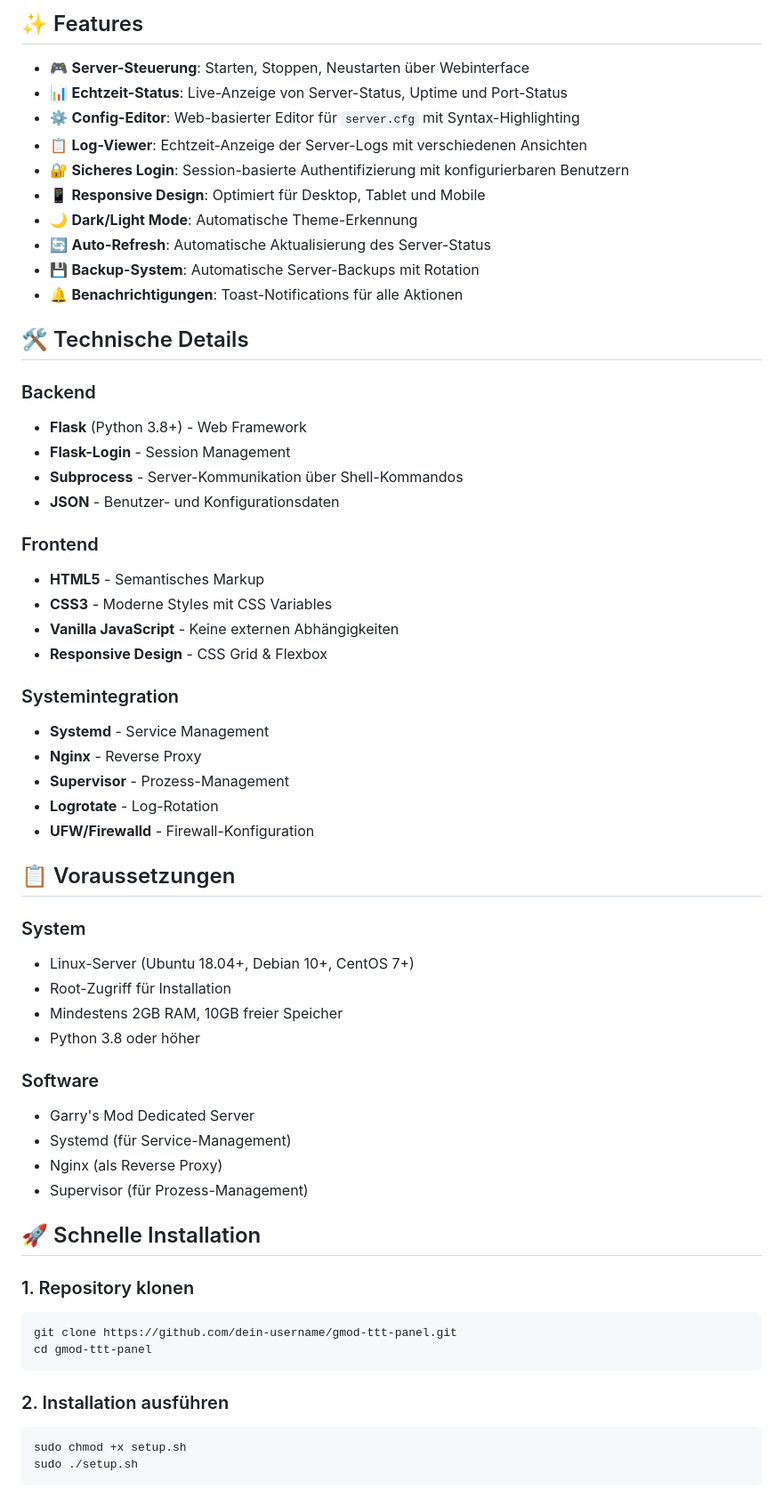
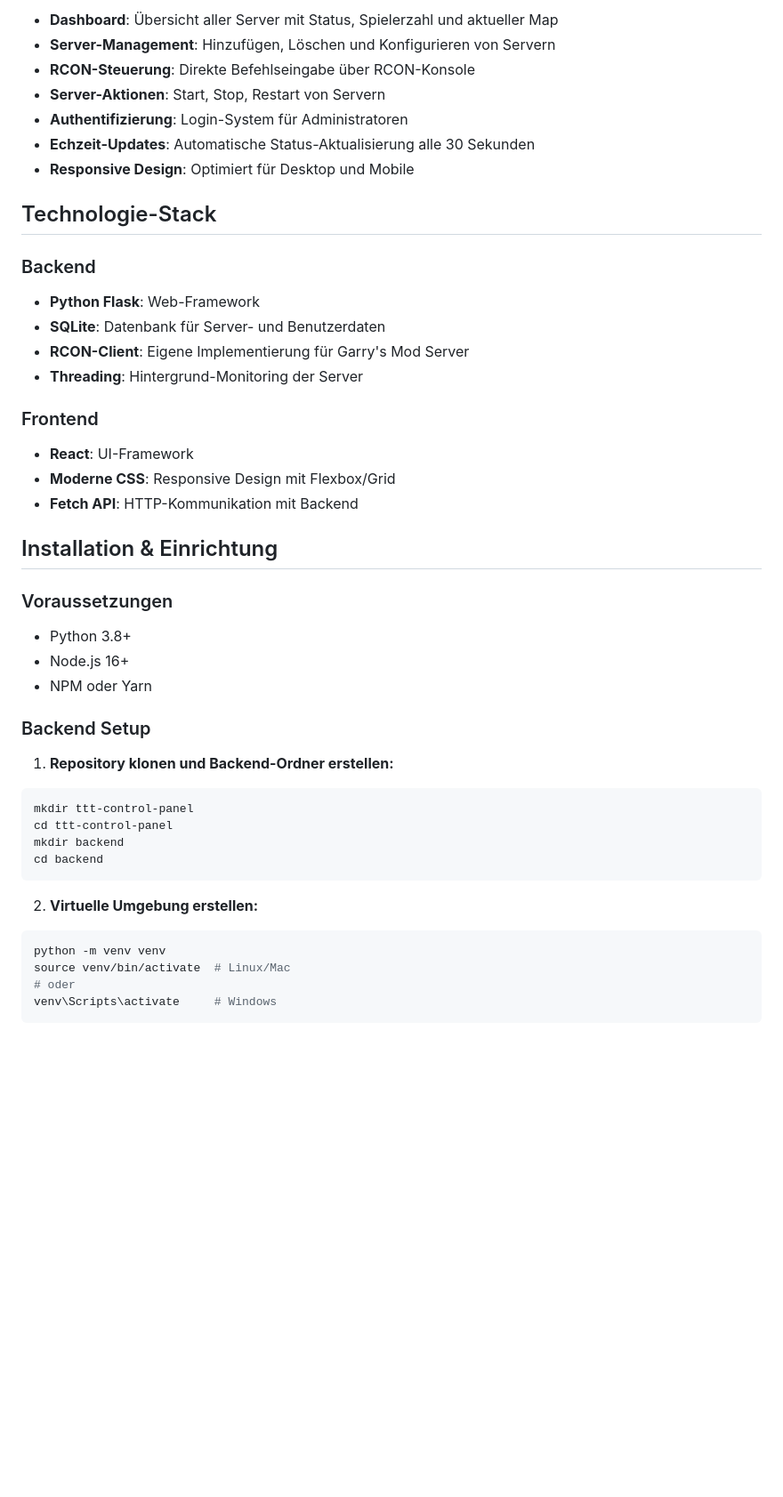
Before and after one commit to 3nine/TTT_ServerManager, a Markdown page: README.md, the part around one of its changes. Shown at 89% size. Rendered like a GitHub page; blank space fills up the shorter version.

````diff
--- a/README.md
+++ b/README.md
@@ -6,63 +6,47 @@ Ein webbasiertes Admin-Panel für Garry's Mod TTT (Trouble in Terrorist Town) Se
 
-## ✨ Features
+- **Dashboard**: Übersicht aller Server mit Status, Spielerzahl und aktueller Map
+- **Server-Management**: Hinzufügen, Löschen und Konfigurieren von Servern
+- **RCON-Steuerung**: Direkte Befehlseingabe über RCON-Konsole
+- **Server-Aktionen**: Start, Stop, Restart von Servern
+- **Authentifizierung**: Login-System für Administratoren
+- **Echzeit-Updates**: Automatische Status-Aktualisierung alle 30 Sekunden
+- **Responsive Design**: Optimiert für Desktop und Mobile
 
-- 🎮 **Server-Steuerung**: Starten, Stoppen, Neustarten über Webinterface
-- 📊 **Echtzeit-Status**: Live-Anzeige von Server-Status, Uptime und Port-Status
-- ⚙️ **Config-Editor**: Web-basierter Editor für `server.cfg` mit Syntax-Highlighting
-- 📋 **Log-Viewer**: Echtzeit-Anzeige der Server-Logs mit verschiedenen Ansichten
-- 🔐 **Sicheres Login**: Session-basierte Authentifizierung mit konfigurierbaren Benutzern
-- 📱 **Responsive Design**: Optimiert für Desktop, Tablet und Mobile
-- 🌙 **Dark/Light Mode**: Automatische Theme-Erkennung
-- 🔄 **Auto-Refresh**: Automatische Aktualisierung des Server-Status
-- 💾 **Backup-System**: Automatische Server-Backups mit Rotation
-- 🔔 **Benachrichtigungen**: Toast-Notifications für alle Aktionen
-
-## 🛠️ Technische Details
+## Technologie-Stack
 
 ### Backend
-- **Flask** (Python 3.8+) - Web Framework
-- **Flask-Login** - Session Management
-- **Subprocess** - Server-Kommunikation über Shell-Kommandos
-- **JSON** - Benutzer- und Konfigurationsdaten
+- **Python Flask**: Web-Framework
+- **SQLite**: Datenbank für Server- und Benutzerdaten
+- **RCON-Client**: Eigene Implementierung für Garry's Mod Server
+- **Threading**: Hintergrund-Monitoring der Server
 
 ### Frontend
-- **HTML5** - Semantisches Markup
-- **CSS3** - Moderne Styles mit CSS Variables
-- **Vanilla JavaScript** - Keine externen Abhängigkeiten
-- **Responsive Design** - CSS Grid & Flexbox
+- **React**: UI-Framework
+- **Moderne CSS**: Responsive Design mit Flexbox/Grid
+- **Fetch API**: HTTP-Kommunikation mit Backend
 
-### Systemintegration
-- **Systemd** - Service Management
-- **Nginx** - Reverse Proxy
-- **Supervisor** - Prozess-Management
-- **Logrotate** - Log-Rotation
-- **UFW/Firewalld** - Firewall-Konfiguration
+## Installation & Einrichtung
 
-## 📋 Voraussetzungen
+### Voraussetzungen
+- Python 3.8+
+- Node.js 16+
+- NPM oder Yarn
 
-### System
-- Linux-Server (Ubuntu 18.04+, Debian 10+, CentOS 7+)
-- Root-Zugriff für Installation
-- Mindestens 2GB RAM, 10GB freier Speicher
-- Python 3.8 oder höher
+### Backend Setup
 
-### Software
-- Garry's Mod Dedicated Server
-- Systemd (für Service-Management)
-- Nginx (als Reverse Proxy)
-- Supervisor (für Prozess-Management)
-
-## 🚀 Schnelle Installation
-
-### 1. Repository klonen
+1. **Repository klonen und Backend-Ordner erstellen:**
 ```bash
-git clone https://github.com/dein-username/gmod-ttt-panel.git
-cd gmod-ttt-panel
+mkdir ttt-control-panel
+cd ttt-control-panel
+mkdir backend
+cd backend
 ```
 
-### 2. Installation ausführen
+2. **Virtuelle Umgebung erstellen:**
 ```bash
-sudo chmod +x setup.sh
-sudo ./setup.sh
+python -m venv venv
+source venv/bin/activate  # Linux/Mac
+# oder
+venv\Scripts\activate     # Windows
 ```
 
````
Also changed, not shown: other parts of README.md (+169 -346 lines).
